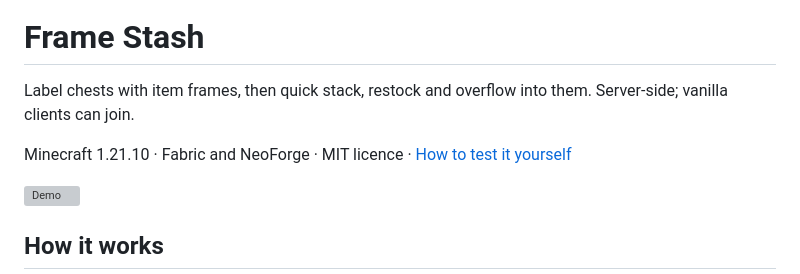
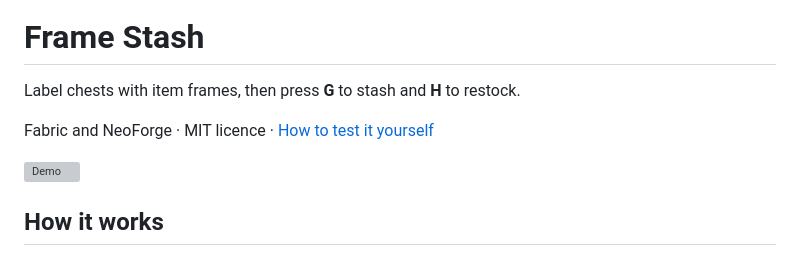
Before and after one commit to marso006/frame-stash, a Markdown page: README.md, the part around the change. Rendered like a GitHub page; grey boxes are pictures that could not be loaded.

```diff
--- a/README.md
+++ b/README.md
@@ -2,9 +2,9 @@
 
 # Frame Stash
 
-Label chests with item frames, then quick stack, restock and overflow into them. Server-side; vanilla clients can join.
+Label chests with item frames, then press **G** to stash and **H** to restock.
 
-Minecraft 1.21.10 · Fabric and NeoForge · MIT licence · [How to test it yourself](TESTING.md)
+Fabric and NeoForge · MIT licence · [How to test it yourself](TESTING.md)
 
 ![Demo](docs/images/demo.gif)
 
```
Also changed, not shown: docs/curseforge/description.md (+11 -21 lines), docs/images/0_how_it_works.png, docs/images/5_menu.png, 4 other files.
